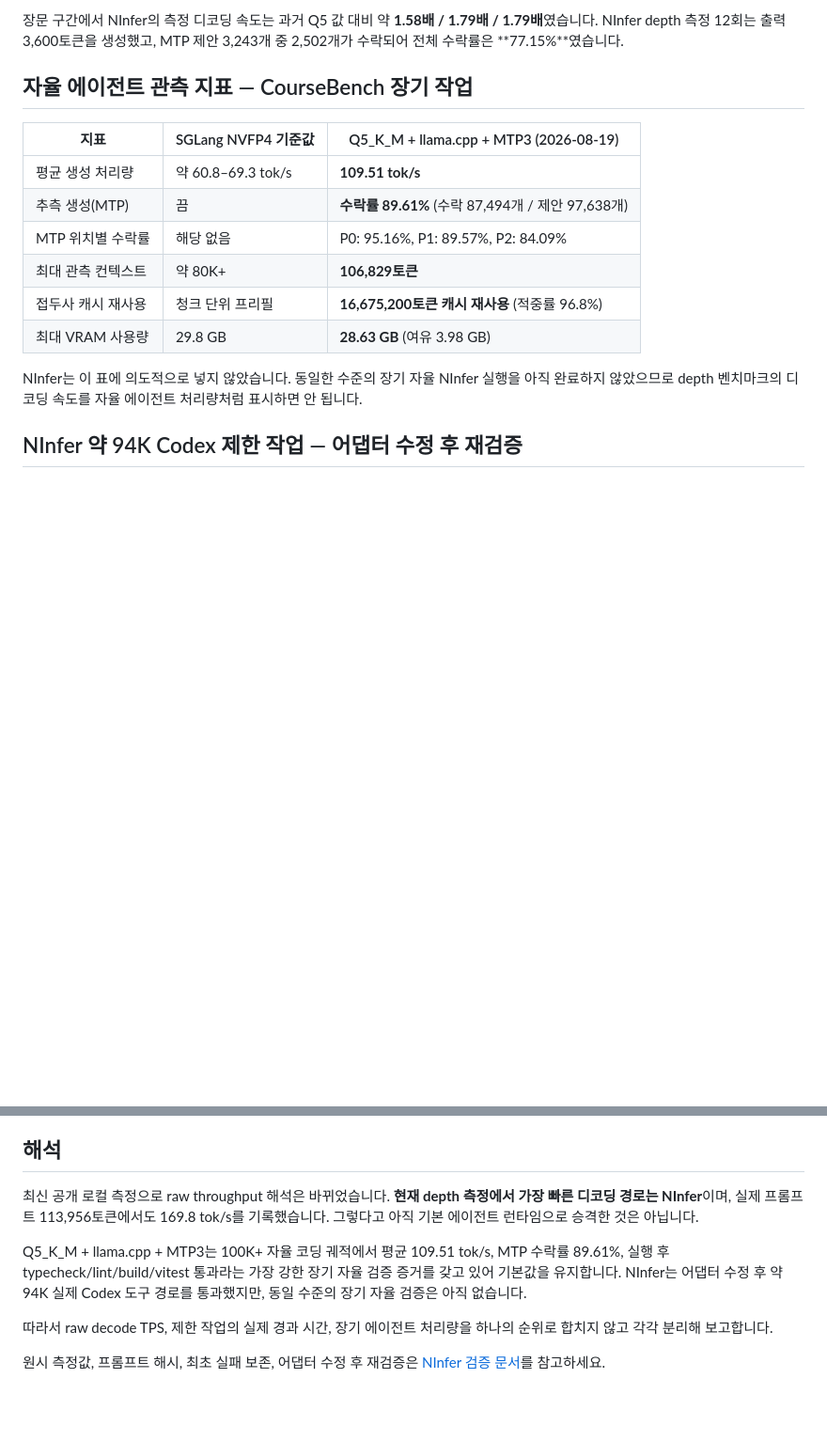
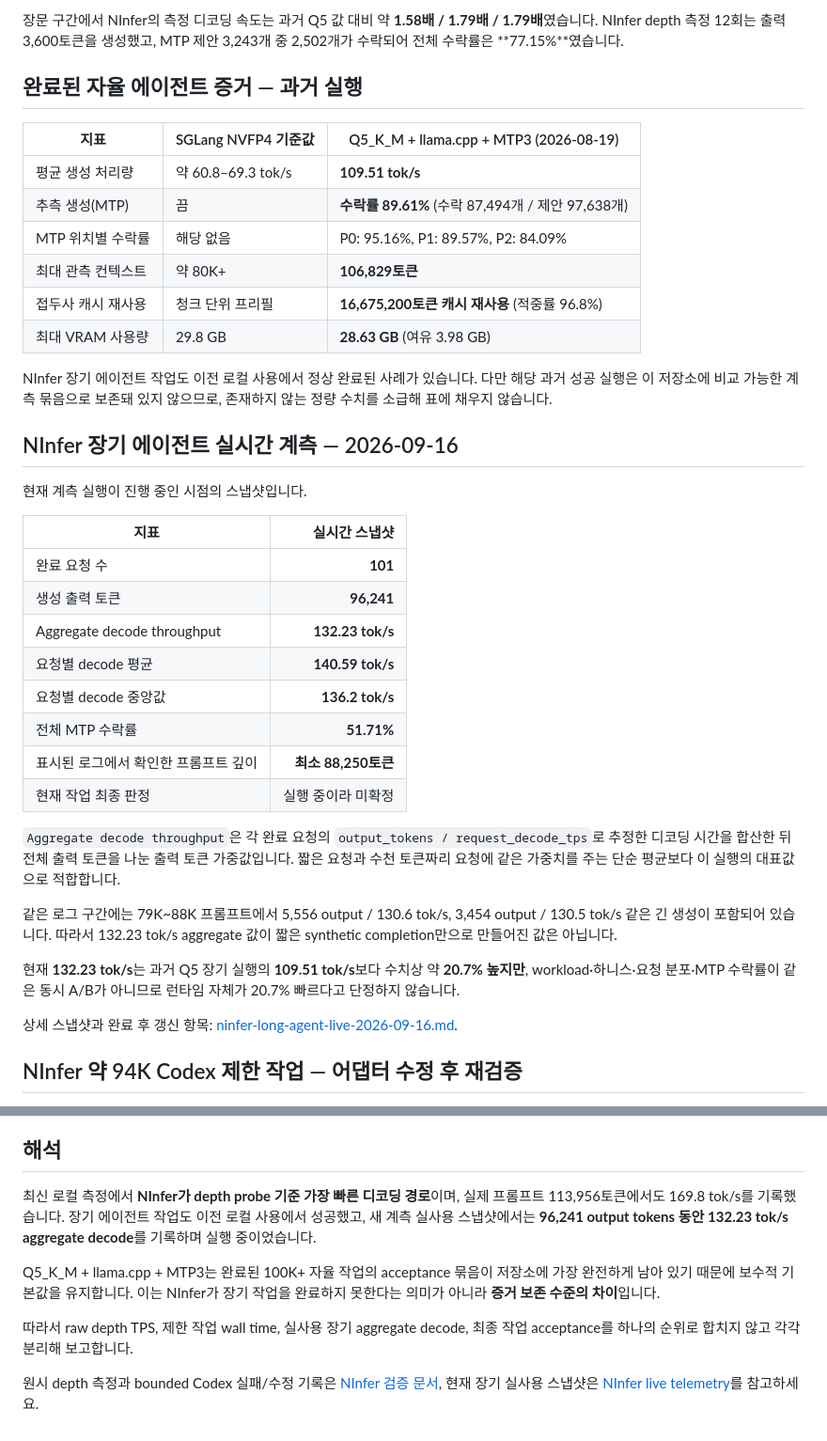
Before and after one commit to kutaelee/qwen38-5090-128k-runtime-recipe, a Markdown page: benchmarks/runtime-comparison.ko.md, 2 parts joined by grey strips. Shown at 94% size. GitHub-like rendering; blank space fills up the shorter version.

Commit message:
docs: NInfer 장기 에이전트 실측 반영

```diff
--- a/benchmarks/runtime-comparison.ko.md
+++ b/benchmarks/runtime-comparison.ko.md
@@ -18,7 +18,7 @@ NInfer 행은 2026-09-09 로컬 depth 측정입니다. 기존 32K / 80K / 114K
 
 장문 구간에서 NInfer의 측정 디코딩 속도는 과거 Q5 값 대비 약 **1.58배 / 1.79배 / 1.79배**였습니다. NInfer depth 측정 12회는 출력 3,600토큰을 생성했고, MTP 제안 3,243개 중 2,502개가 수락되어 전체 수락률은 **77.15%**였습니다.
 
-## 자율 에이전트 관측 지표 — CourseBench 장기 작업
+## 완료된 자율 에이전트 증거 — 과거 실행
 
 | 지표 | SGLang NVFP4 기준값 | Q5_K_M + llama.cpp + MTP3 (2026-08-19) |
 | --- | --- | --- |
@@ -29,7 +29,30 @@ NInfer 행은 2026-09-09 로컬 depth 측정입니다. 기존 32K / 80K / 114K
 | 접두사 캐시 재사용 | 청크 단위 프리필 | **16,675,200토큰 캐시 재사용** (적중률 96.8%) |
 | 최대 VRAM 사용량 | 29.8 GB | **28.63 GB** (여유 3.98 GB) |
 
-NInfer는 이 표에 의도적으로 넣지 않았습니다. 동일한 수준의 장기 자율 NInfer 실행을 아직 완료하지 않았으므로 depth 벤치마크의 디코딩 속도를 자율 에이전트 처리량처럼 표시하면 안 됩니다.
+NInfer 장기 에이전트 작업도 이전 로컬 사용에서 정상 완료된 사례가 있습니다. 다만 해당 과거 성공 실행은 이 저장소에 비교 가능한 계측 묶음으로 보존돼 있지 않으므로, 존재하지 않는 정량 수치를 소급해 표에 채우지 않습니다.
+
+## NInfer 장기 에이전트 실시간 계측 — 2026-09-16
+
+현재 계측 실행이 진행 중인 시점의 스냅샷입니다.
+
+| 지표 | 실시간 스냅샷 |
+| --- | ---: |
+| 완료 요청 수 | **101** |
+| 생성 출력 토큰 | **96,241** |
+| Aggregate decode throughput | **132.23 tok/s** |
+| 요청별 decode 평균 | **140.59 tok/s** |
+| 요청별 decode 중앙값 | **136.2 tok/s** |
+| 전체 MTP 수락률 | **51.71%** |
+| 표시된 로그에서 확인한 프롬프트 깊이 | **최소 88,250토큰** |
+| 현재 작업 최종 판정 | 실행 중이라 미확정 |
+
+`Aggregate decode throughput`은 각 완료 요청의 `output_tokens / request_decode_tps`로 추정한 디코딩 시간을 합산한 뒤 전체 출력 토큰을 나눈 출력 토큰 가중값입니다. 짧은 요청과 수천 토큰짜리 요청에 같은 가중치를 주는 단순 평균보다 이 실행의 대표값으로 적합합니다.
+
+같은 로그 구간에는 79K~88K 프롬프트에서 5,556 output / 130.6 tok/s, 3,454 output / 130.5 tok/s 같은 긴 생성이 포함되어 있습니다. 따라서 132.23 tok/s aggregate 값이 짧은 synthetic completion만으로 만들어진 값은 아닙니다.
+
+현재 **132.23 tok/s**는 과거 Q5 장기 실행의 **109.51 tok/s**보다 수치상 약 **20.7% 높지만**, workload·하니스·요청 분포·MTP 수락률이 같은 동시 A/B가 아니므로 런타임 자체가 20.7% 빠르다고 단정하지 않습니다.
+
+상세 스냅샷과 완료 후 갱신 항목: [ninfer-long-agent-live-2026-09-16.md](ninfer-long-agent-live-2026-09-16.md).
 
 ## NInfer 약 94K Codex 제한 작업 — 어댑터 수정 후 재검증
 
@@ -112,10 +137,10 @@ NInfer는 이 표에 의도적으로 넣지 않았습니다. 동일한 수준의
 
 ## 해석
 
-최신 공개 로컬 측정으로 raw throughput 해석은 바뀌었습니다. **현재 depth 측정에서 가장 빠른 디코딩 경로는 NInfer**이며, 실제 프롬프트 113,956토큰에서도 169.8 tok/s를 기록했습니다. 그렇다고 아직 기본 에이전트 런타임으로 승격한 것은 아닙니다.
+최신 로컬 측정에서 **NInfer가 depth probe 기준 가장 빠른 디코딩 경로**이며, 실제 프롬프트 113,956토큰에서도 169.8 tok/s를 기록했습니다. 장기 에이전트 작업도 이전 로컬 사용에서 성공했고, 새 계측 실사용 스냅샷에서는 **96,241 output tokens 동안 132.23 tok/s aggregate decode**를 기록하며 실행 중이었습니다.
 
-Q5_K_M + llama.cpp + MTP3는 100K+ 자율 코딩 궤적에서 평균 109.51 tok/s, MTP 수락률 89.61%, 실행 후 typecheck/lint/build/vitest 통과라는 가장 강한 장기 자율 검증 증거를 갖고 있어 기본값을 유지합니다. NInfer는 어댑터 수정 후 약 94K 실제 Codex 도구 경로를 통과했지만, 동일 수준의 장기 자율 검증은 아직 없습니다.
+Q5_K_M + llama.cpp + MTP3는 완료된 100K+ 자율 작업의 acceptance 묶음이 저장소에 가장 완전하게 남아 있기 때문에 보수적 기본값을 유지합니다. 이는 NInfer가 장기 작업을 완료하지 못한다는 의미가 아니라 **증거 보존 수준의 차이**입니다.
 
-따라서 raw decode TPS, 제한 작업의 실제 경과 시간, 장기 에이전트 처리량을 하나의 순위로 합치지 않고 각각 분리해 보고합니다.
+따라서 raw depth TPS, 제한 작업 wall time, 실사용 장기 aggregate decode, 최종 작업 acceptance를 하나의 순위로 합치지 않고 각각 분리해 보고합니다.
 
-원시 측정값, 프롬프트 해시, 최초 실패 보존, 어댑터 수정 후 재검증은 [NInfer 검증 문서](ninfer-qualification-2026-09-09.ko.md)를 참고하세요.
+원시 depth 측정과 bounded Codex 실패/수정 기록은 [NInfer 검증 문서](ninfer-qualification-2026-09-09.ko.md), 현재 장기 실사용 스냅샷은 [NInfer live telemetry](ninfer-long-agent-live-2026-09-16.md)를 참고하세요.
```
Also changed, not shown: other parts of benchmarks/runtime-comparison.ko.md (+5 -3 lines).
